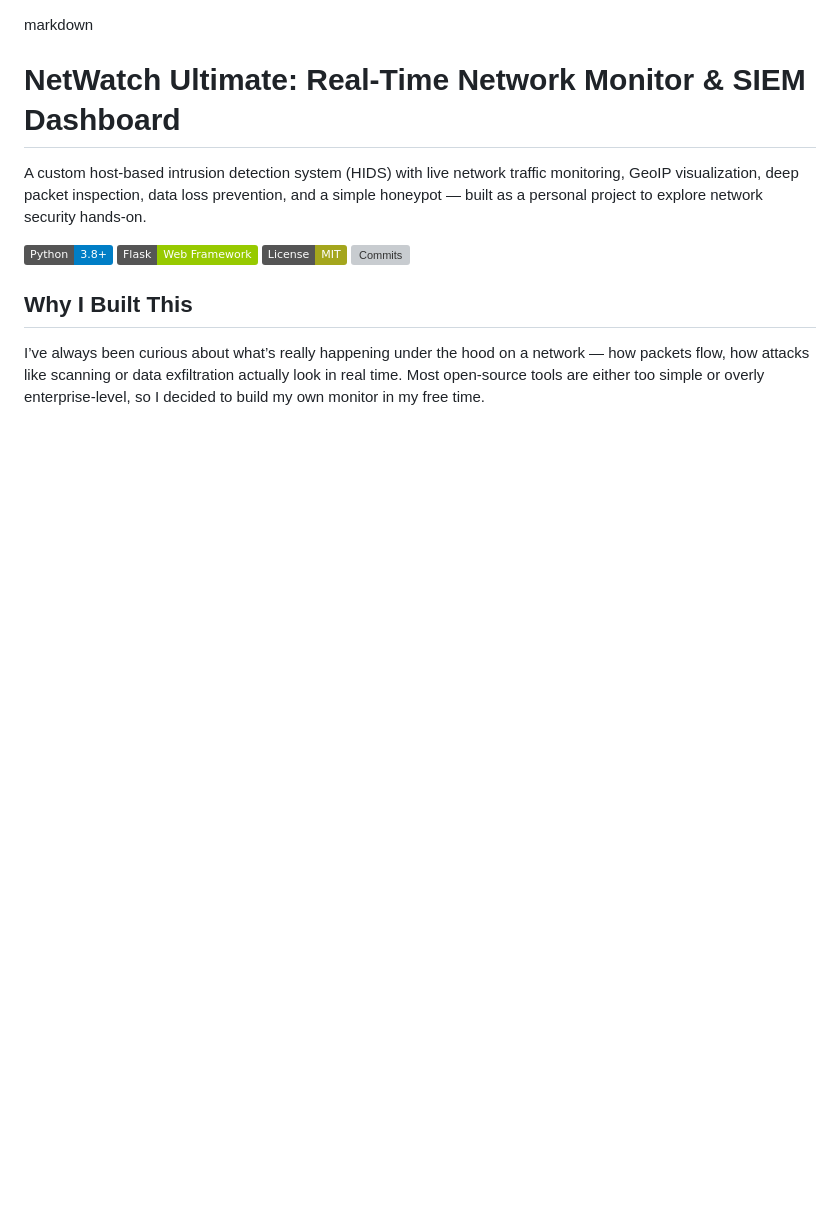
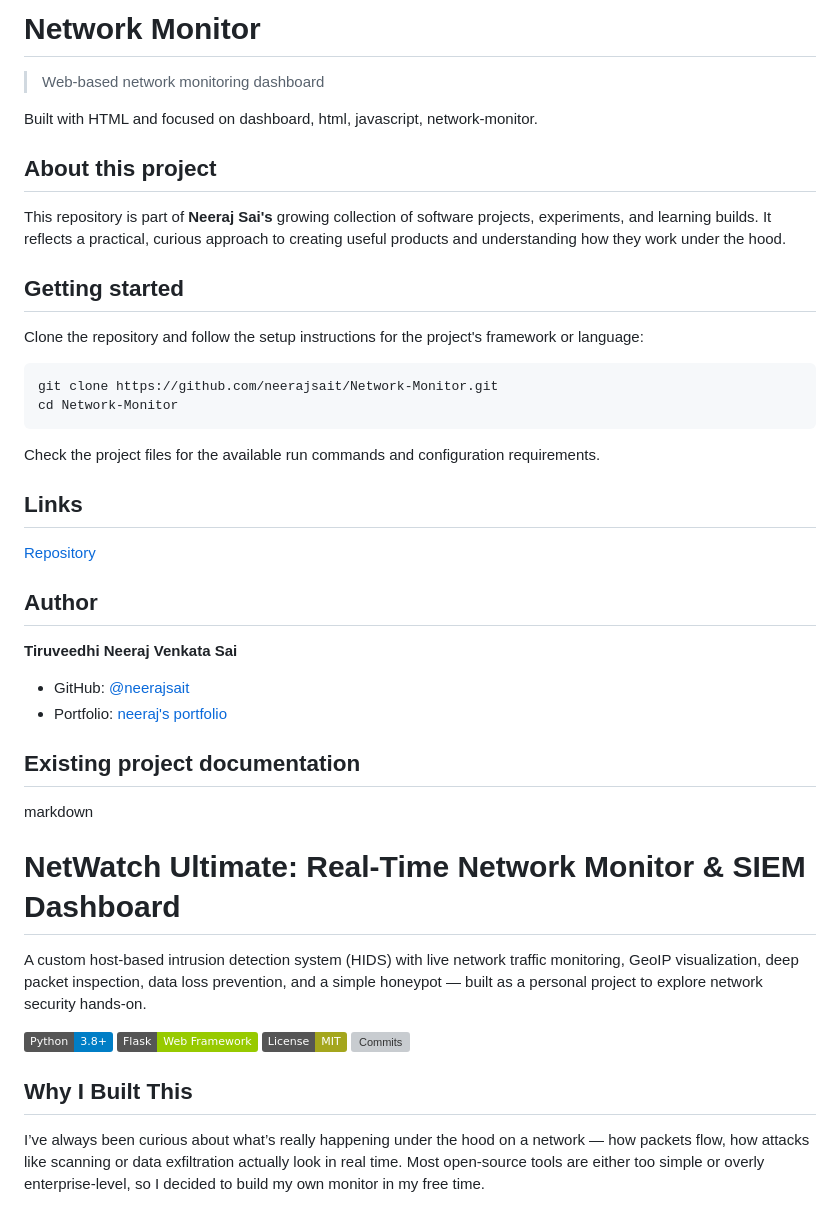
Before and after one commit to neerajsait/Network-Monitor, a Markdown page: README.md, the part around the change. Rendered like a GitHub page; badges without logos; blank space fills up the shorter version; grey boxes are pictures that could not be loaded.

Commit message:
docs: refresh project README

````diff
--- a/README.md
+++ b/README.md
@@ -1,3 +1,38 @@
+# Network Monitor
+
+> Web-based network monitoring dashboard
+
+Built with HTML and focused on dashboard, html, javascript, network-monitor.
+
+## About this project
+
+This repository is part of **Neeraj Sai's** growing collection of software projects, experiments, and learning builds. It reflects a practical, curious approach to creating useful products and understanding how they work under the hood.
+
+## Getting started
+
+Clone the repository and follow the setup instructions for the project's framework or language:
+
+```bash
+git clone https://github.com/neerajsait/Network-Monitor.git
+cd Network-Monitor
+```
+
+Check the project files for the available run commands and configuration requirements.
+
+## Links
+
+[Repository](https://github.com/neerajsait/Network-Monitor)
+
+## Author
+
+**Tiruveedhi Neeraj Venkata Sai**
+
+- GitHub: [@neerajsait](https://github.com/neerajsait)
+- Portfolio: [neeraj's portfolio](https://github.com/neerajsait/portfoliomain)
+
+
+## Existing project documentation
+
 markdown
 
 # NetWatch Ultimate: Real-Time Network Monitor & SIEM Dashboard
````
